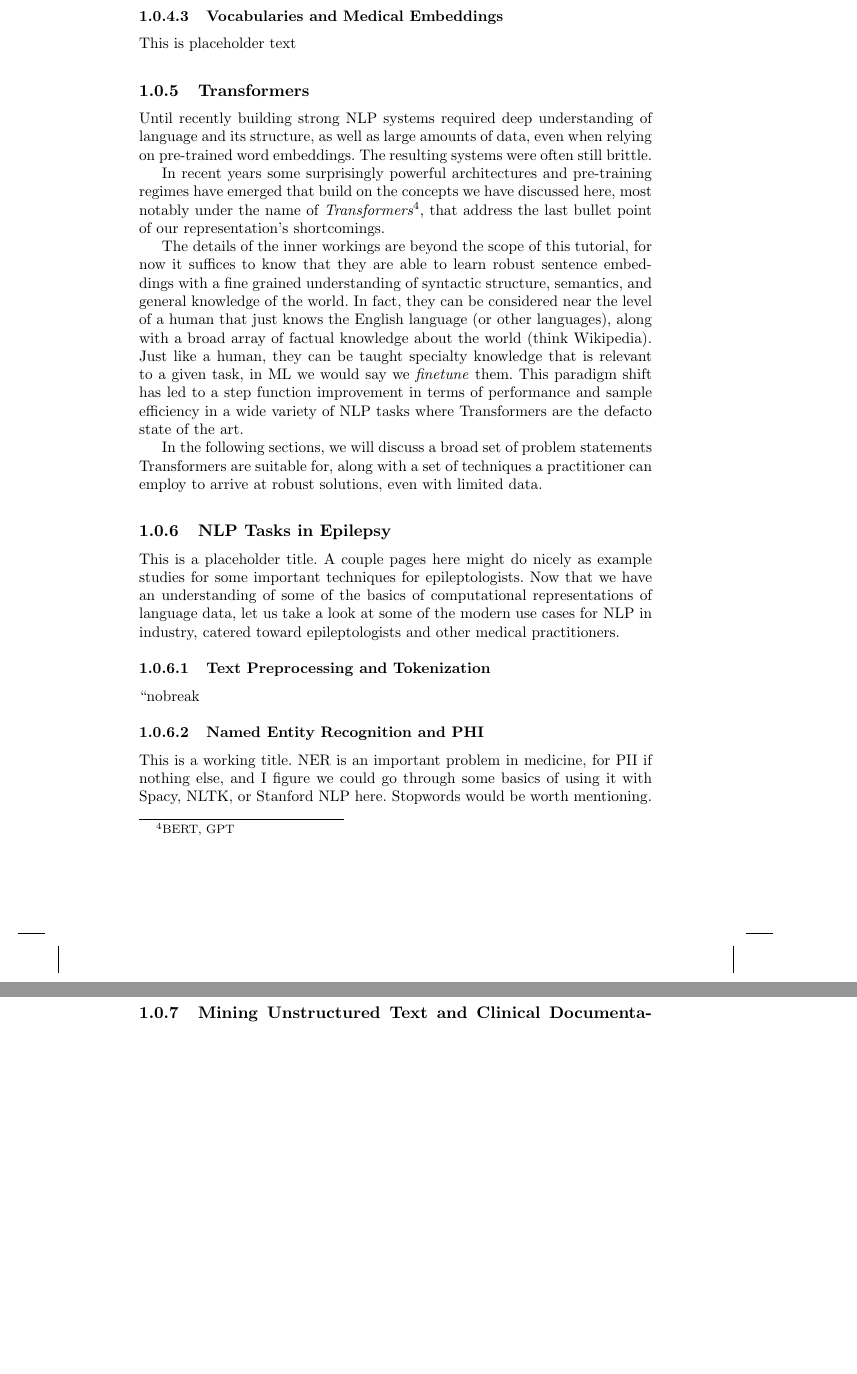
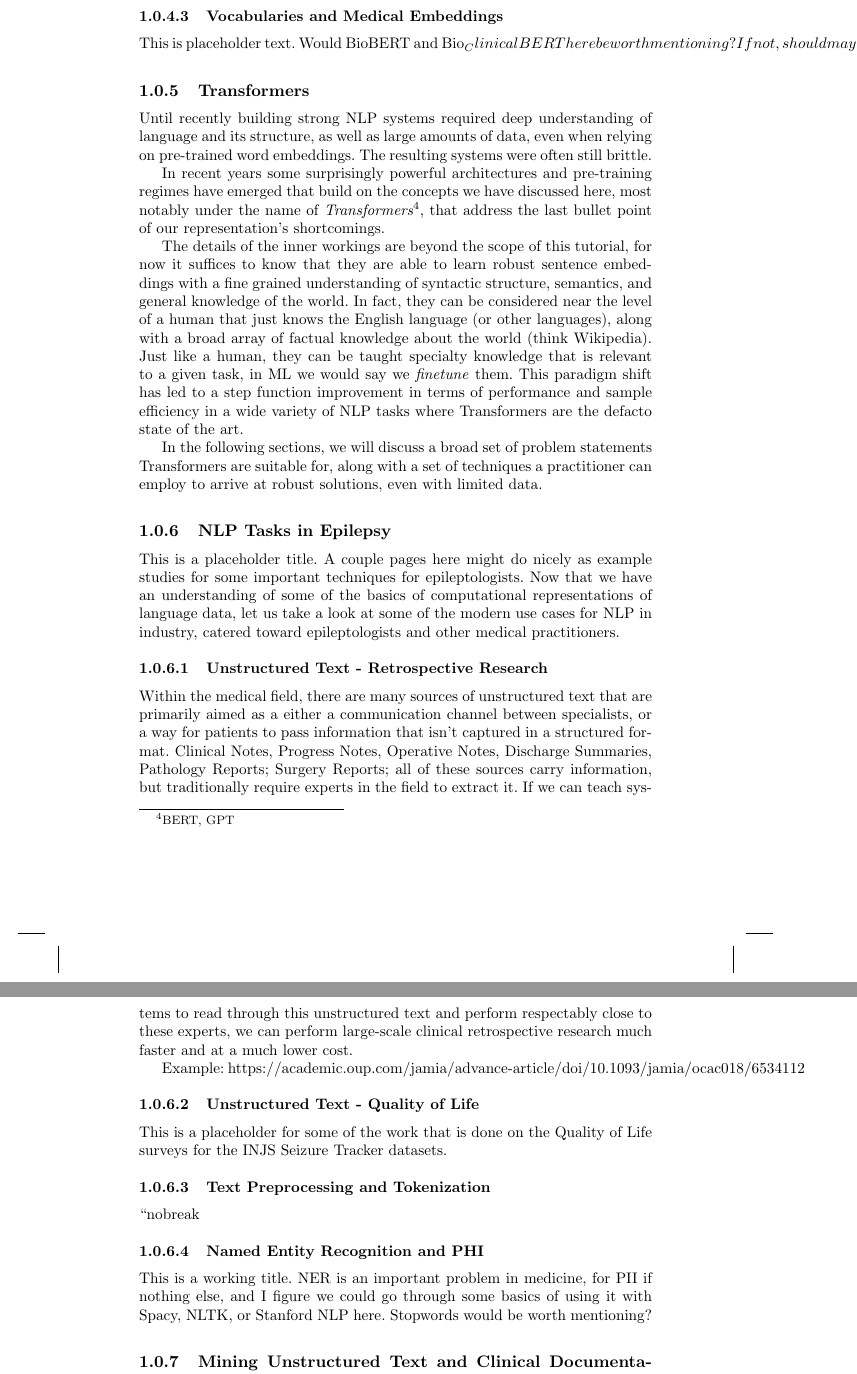
Before and after one commit to chris-boson/epilepsy, a LaTeX document (book/main.tex, which reads book/chapters/NLP/nlp.tex): two parts of pages 27 and 28 of 30, joined at a grey line, cut so that both start at the same text, the shorter picture padded with empty space. Compiled offline with pdfLaTeX.

Commit message:
add additional template subsections

```diff
--- a/book/chapters/NLP/nlp.tex
+++ b/book/chapters/NLP/nlp.tex
@@ -201,7 +201,8 @@ This is placeholder text
 This is placeholder text
 
 \subsubsection{Vocabularies and Medical Embeddings}
-This is placeholder text
+This is placeholder text.
+Would BioBERT and Bio_ClinicalBERT here be worth mentioning? If not, should maybe follow the transformers section
 
 \subsection{Transformers}
 Until recently building strong NLP systems required deep understanding of language and its structure, as well as large amounts of data, even when relying on pre-trained word embeddings.
@@ -223,12 +224,25 @@ This is a placeholder title. A couple pages here might do nicely as example stud
 Now that we have an understanding of some of the basics of computational representations of language data, let us take a look at some of the modern use cases for NLP in industry,
 catered toward epileptologists and other medical practitioners.
 
+\subsubsection{Unstructured Text - Retrospective Research}
+Within the medical field, there are many sources of unstructured text that are primarily aimed as a either a communication channel between specialists,
+or a way for patients to pass information that isn't captured in a structured format.
+Clinical Notes, Progress Notes, Operative Notes, Discharge Summaries, Pathology Reports; Surgery Reports; all of these sources carry information, but
+traditionally require experts in the field to extract it. If we can teach systems to read through this unstructured text and perform respectably close
+to these experts, we can perform large-scale clinical retrospective research much faster and at a much lower cost.
+
+Example:
+https://academic.oup.com/jamia/advance-article/doi/10.1093/jamia/ocac018/6534112
+
+\subsubsection{Unstructured Text - Quality of Life}
+This is a placeholder for some of the work that is done on the Quality of Life surveys for the INJS Seizure Tracker datasets.
+
 \subsubsection{Text Preprocessing and Tokenization}
 
 \subsubsection{Named Entity Recognition and PHI}
 
 This is a working title. NER is an important problem in medicine, for PII if nothing else, and I figure we could go through some basics of using it with Spacy, NLTK, or Stanford NLP here.
-Stopwords would be worth mentioning.
+Stopwords would be worth mentioning?
 
 \subsection{Mining Unstructured Text and Clinical Documentation}
 
```
Also changed, not shown: book/main.pdf.
